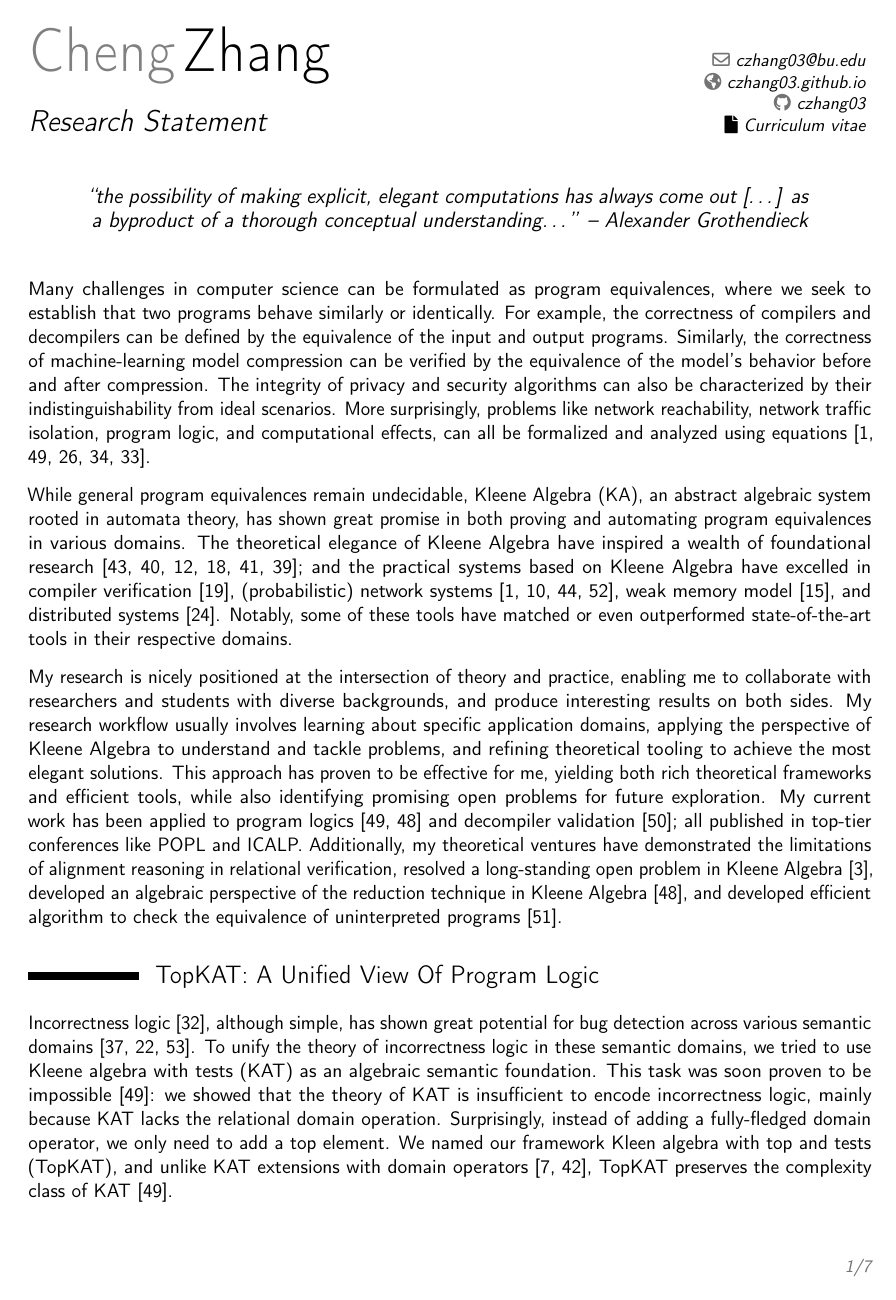
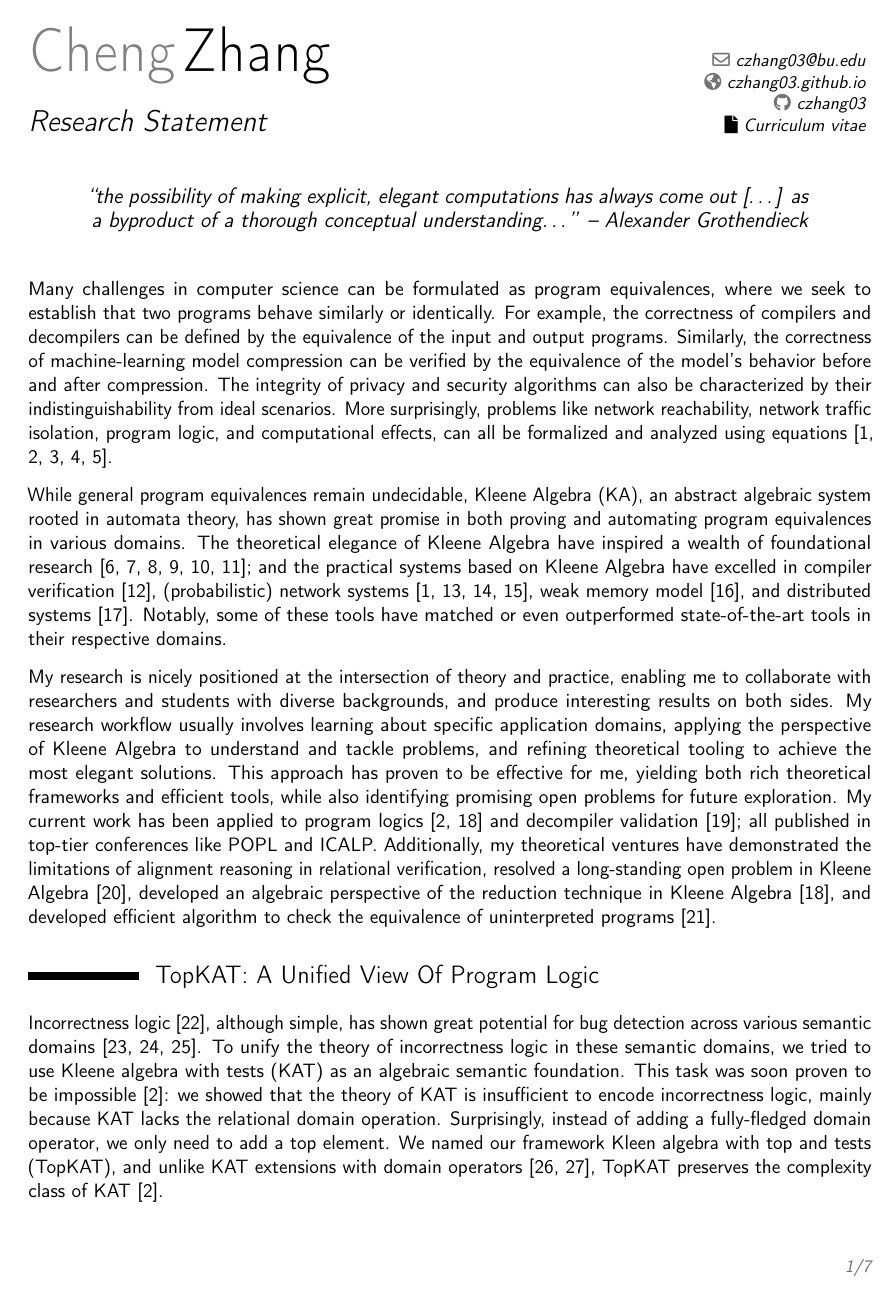
Before and after one commit to czhang03/Research-Statement, a LaTeX CV (main.tex): page 1 of 7. Compiled offline with pdfLaTeX.

Commit message:
better reference sorting

```diff
--- a/main.tex
+++ b/main.tex
@@ -28,7 +28,7 @@
 \moderncvstyle{classic} % CV theme - options include: 'casual' (default), 'classic', 'oldstyle' and 'banking'
 \moderncvcolor{purple} % CV color - options include: 'blue' (default), 'orange', 'green', 'red', 'purple', 'grey' and 'black'
 
-\usepackage{biblatex} %Imports biblatex package
+\usepackage[sorting=none,sortcites=true]{biblatex} %Imports biblatex package
 \addbibresource{refs.bib} %Import the bibliography file
 
 \makeatletter
```
